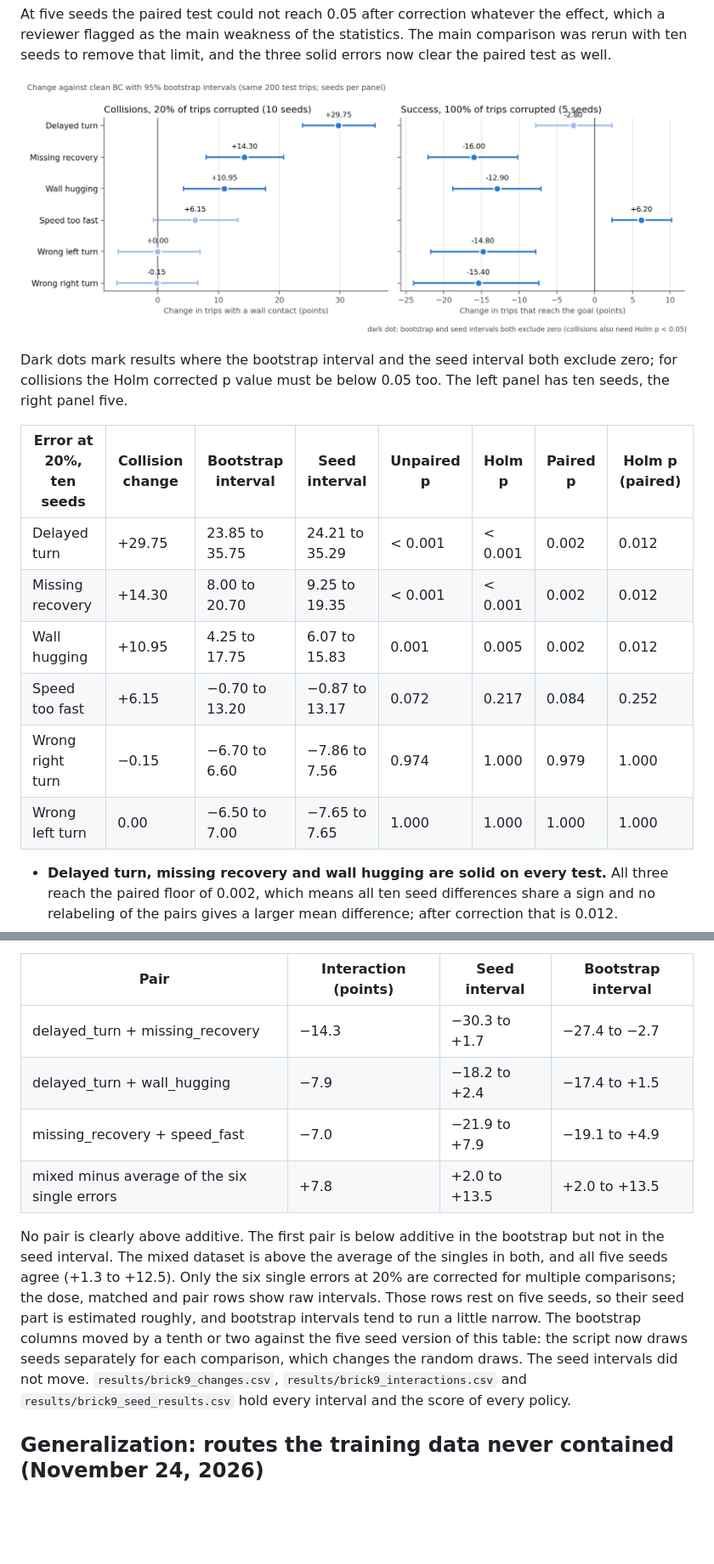
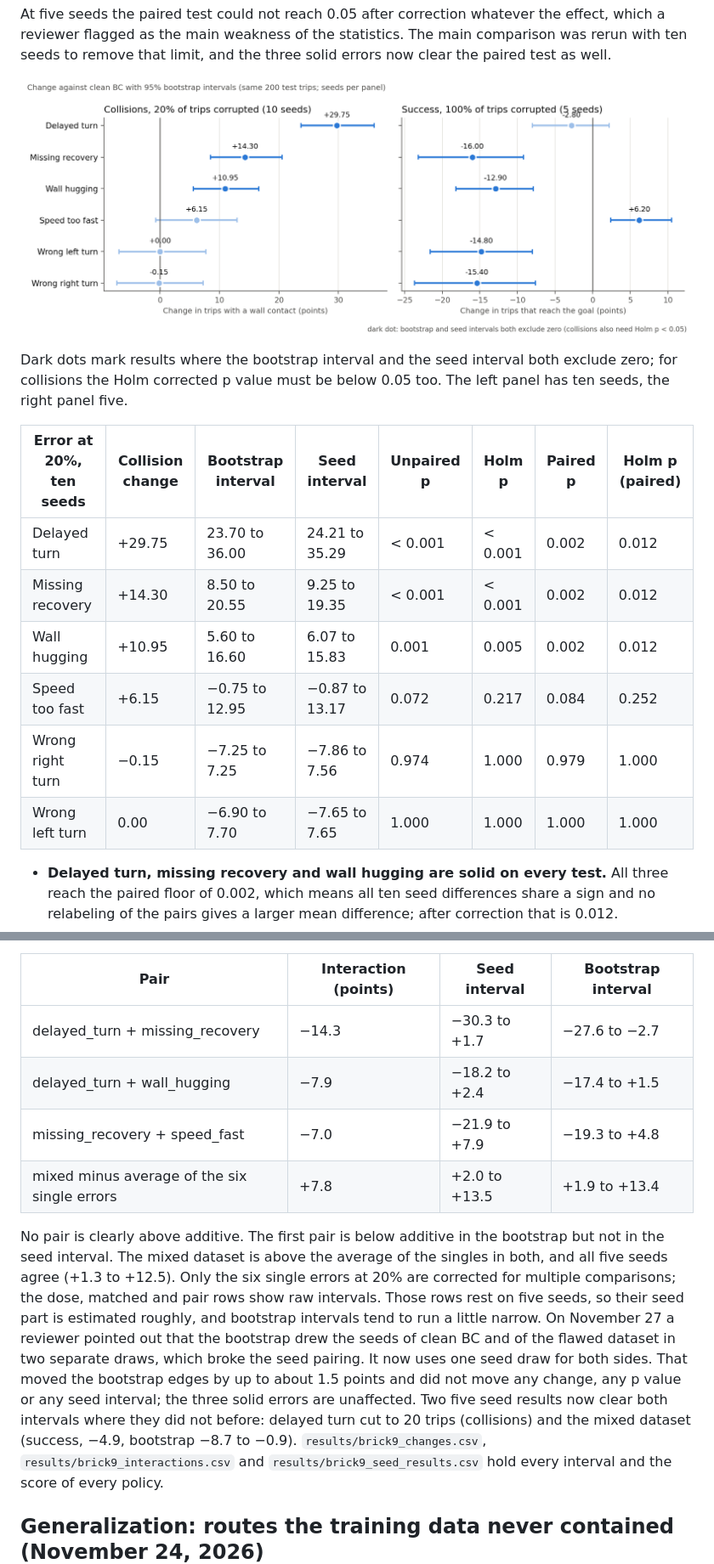
Before and after one commit to AbhishekTyagi404/ImitationLearning_ErrorStudy, a Markdown page: README.md, 2 parts joined by grey strips. Shown at 85% size. Rendered like a GitHub page; pictures changed too: figures/brick9_intervals.png; blank space fills up the shorter version.

Commit message:
Pair seeds in the bootstrap, export every seed, document test assumptions

```diff
--- a/README.md
+++ b/README.md
@@ -367,12 +370,12 @@ the Holm corrected p value must be below 0.05 too. The left panel has ten seeds,
 
 | Error at 20%, ten seeds | Collision change | Bootstrap interval | Seed interval | Unpaired p | Holm p | Paired p | Holm p (paired) |
 | --- | --- | --- | --- | --- | --- | --- | --- |
-| Delayed turn | +29.75 | 23.85 to 35.75 | 24.21 to 35.29 | < 0.001 | < 0.001 | 0.002 | 0.012 |
-| Missing recovery | +14.30 | 8.00 to 20.70 | 9.25 to 19.35 | < 0.001 | < 0.001 | 0.002 | 0.012 |
-| Wall hugging | +10.95 | 4.25 to 17.75 | 6.07 to 15.83 | 0.001 | 0.005 | 0.002 | 0.012 |
-| Speed too fast | +6.15 | −0.70 to 13.20 | −0.87 to 13.17 | 0.072 | 0.217 | 0.084 | 0.252 |
-| Wrong right turn | −0.15 | −6.70 to 6.60 | −7.86 to 7.56 | 0.974 | 1.000 | 0.979 | 1.000 |
-| Wrong left turn | 0.00 | −6.50 to 7.00 | −7.65 to 7.65 | 1.000 | 1.000 | 1.000 | 1.000 |
+| Delayed turn | +29.75 | 23.70 to 36.00 | 24.21 to 35.29 | < 0.001 | < 0.001 | 0.002 | 0.012 |
+| Missing recovery | +14.30 | 8.50 to 20.55 | 9.25 to 19.35 | < 0.001 | < 0.001 | 0.002 | 0.012 |
+| Wall hugging | +10.95 | 5.60 to 16.60 | 6.07 to 15.83 | 0.001 | 0.005 | 0.002 | 0.012 |
+| Speed too fast | +6.15 | −0.75 to 12.95 | −0.87 to 13.17 | 0.072 | 0.217 | 0.084 | 0.252 |
+| Wrong right turn | −0.15 | −7.25 to 7.25 | −7.86 to 7.56 | 0.974 | 1.000 | 0.979 | 1.000 |
+| Wrong left turn | 0.00 | −6.90 to 7.70 | −7.65 to 7.65 | 1.000 | 1.000 | 1.000 | 1.000 |
 
 * **Delayed turn, missing recovery and wall hugging are solid on every test.** All three reach the paired
   floor of 0.002, which means all ten seed differences share a sign and no relabeling of the pairs gives a
@@ -415,18 +419,21 @@ involved.
 
 | Pair | Interaction (points) | Seed interval | Bootstrap interval |
 | --- | --- | --- | --- |
-| delayed_turn + missing_recovery | −14.3 | −30.3 to +1.7 | −27.4 to −2.7 |
+| delayed_turn + missing_recovery | −14.3 | −30.3 to +1.7 | −27.6 to −2.7 |
 | delayed_turn + wall_hugging | −7.9 | −18.2 to +2.4 | −17.4 to +1.5 |
-| missing_recovery + speed_fast | −7.0 | −21.9 to +7.9 | −19.1 to +4.9 |
-| mixed minus average of the six single errors | +7.8 | +2.0 to +13.5 | +2.0 to +13.5 |
+| missing_recovery + speed_fast | −7.0 | −21.9 to +7.9 | −19.3 to +4.8 |
+| mixed minus average of the six single errors | +7.8 | +2.0 to +13.5 | +1.9 to +13.4 |
 
 No pair is clearly above additive. The first pair is below additive in the bootstrap but not in the seed
 interval. The mixed dataset is above the average of the singles in both, and all five seeds agree (+1.3
 to +12.5). Only the six single errors at 20% are corrected for multiple comparisons; the dose, matched
 and pair rows show raw intervals. Those rows rest on five seeds, so their seed part is estimated roughly,
-and bootstrap intervals tend to run a little narrow. The bootstrap columns moved by a tenth or two
-against the five seed version of this table: the script now draws seeds separately for each comparison,
-which changes the random draws. The seed intervals did not move. `results/brick9_changes.csv`, `results/brick9_interactions.csv` and
+and bootstrap intervals tend to run a little narrow. On November 27 a reviewer pointed out that the
+bootstrap drew the seeds of clean BC and of the flawed dataset in two separate draws, which broke the seed
+pairing. It now uses one seed draw for both sides. That moved the bootstrap edges by up to about 1.5
+points and did not move any change, any p value or any seed interval; the three solid errors are
+unaffected. Two five seed results now clear both intervals where they did not before: delayed turn cut
+to 20 trips (collisions) and the mixed dataset (success, −4.9, bootstrap −8.7 to −0.9). `results/brick9_changes.csv`, `results/brick9_interactions.csv` and
 `results/brick9_seed_results.csv` hold every interval and the score of every policy.
 
 ## Generalization: routes the training data never contained (November 24, 2026)
```
Also changed, not shown: other parts of README.md (+9 -5 lines), 4 other files.
